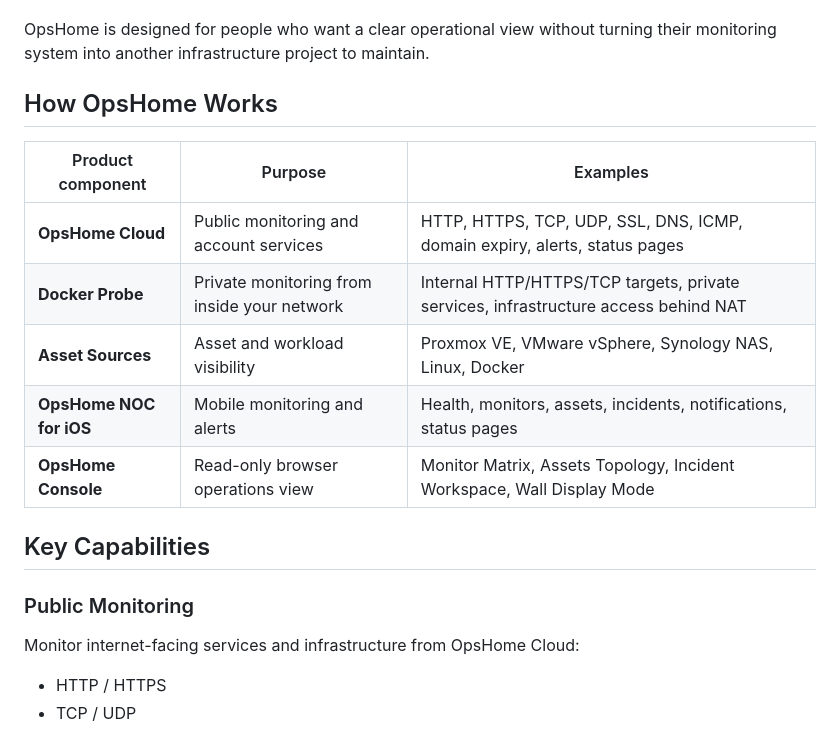
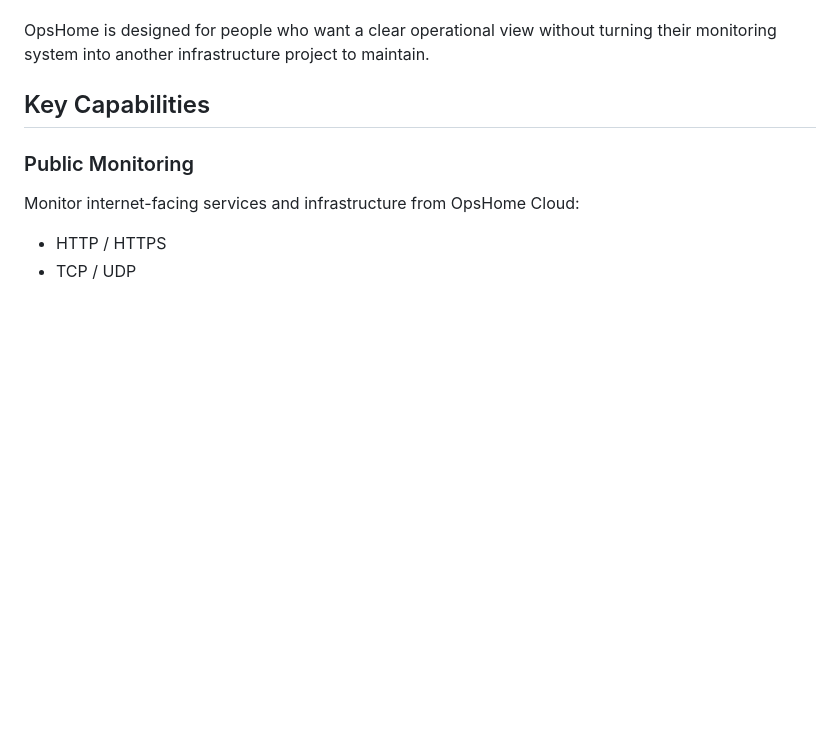
Before and after one commit to cisco-262/opshome, a Markdown page: README.md, the part around the change. GitHub-like rendering; blank space fills up the shorter version.

```diff
--- a/README.md
+++ b/README.md
@@ -54,16 +54,6 @@ OpsHome brings together:
 - Sign in with Apple
 
 OpsHome is designed for people who want a clear operational view without turning their monitoring system into another infrastructure project to maintain.
-
-## How OpsHome Works
-
-| Product component | Purpose | Examples |
-| --- | --- | --- |
-| **OpsHome Cloud** | Public monitoring and account services | HTTP, HTTPS, TCP, UDP, SSL, DNS, ICMP, domain expiry, alerts, status pages |
-| **Docker Probe** | Private monitoring from inside your network | Internal HTTP/HTTPS/TCP targets, private services, infrastructure access behind NAT |
-| **Asset Sources** | Asset and workload visibility | Proxmox VE, VMware vSphere, Synology NAS, Linux, Docker |
-| **OpsHome NOC for iOS** | Mobile monitoring and alerts | Health, monitors, assets, incidents, notifications, status pages |
-| **OpsHome Console** | Read-only browser operations view | Monitor Matrix, Assets Topology, Incident Workspace, Wall Display Mode |
 
 ## Key Capabilities
 
```
